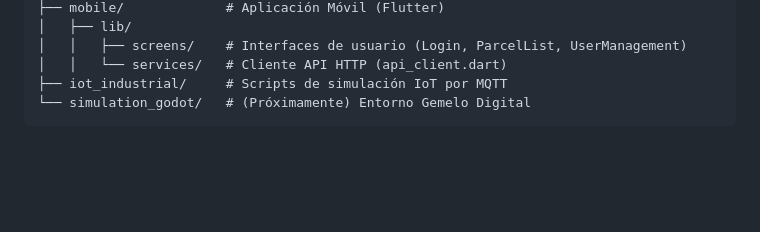
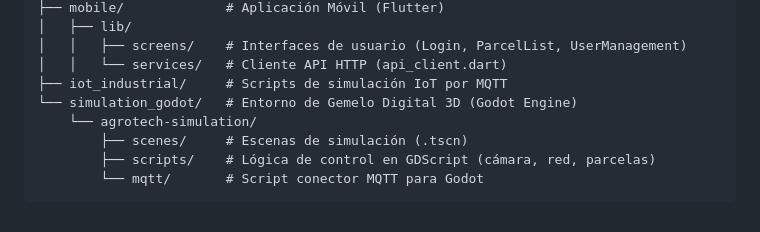
Before and after one commit to aldolauran-cmyk/agrotech-ecosystem-2026, a Markdown page: README.md, the part around one of its changes. Drawn GitHub-style; blank space fills up the shorter version.

````diff
--- a/README.md
+++ b/README.md
@@ -141,5 +169,9 @@ agrotech-ecosystem-2026/
 │   │   ├── screens/    # Interfaces de usuario (Login, ParcelList, UserManagement)
 │   │   └── services/   # Cliente API HTTP (api_client.dart)
 ├── iot_industrial/     # Scripts de simulación IoT por MQTT
-└── simulation_godot/   # (Próximamente) Entorno Gemelo Digital
+└── simulation_godot/   # Entorno de Gemelo Digital 3D (Godot Engine)
+    └── agrotech-simulation/
+        ├── scenes/     # Escenas de simulación (.tscn)
+        ├── scripts/    # Lógica de control en GDScript (cámara, red, parcelas)
+        └── mqtt/       # Script conector MQTT para Godot
 ```
````
Also changed, not shown: other parts of README.md (+28 -0 lines).
